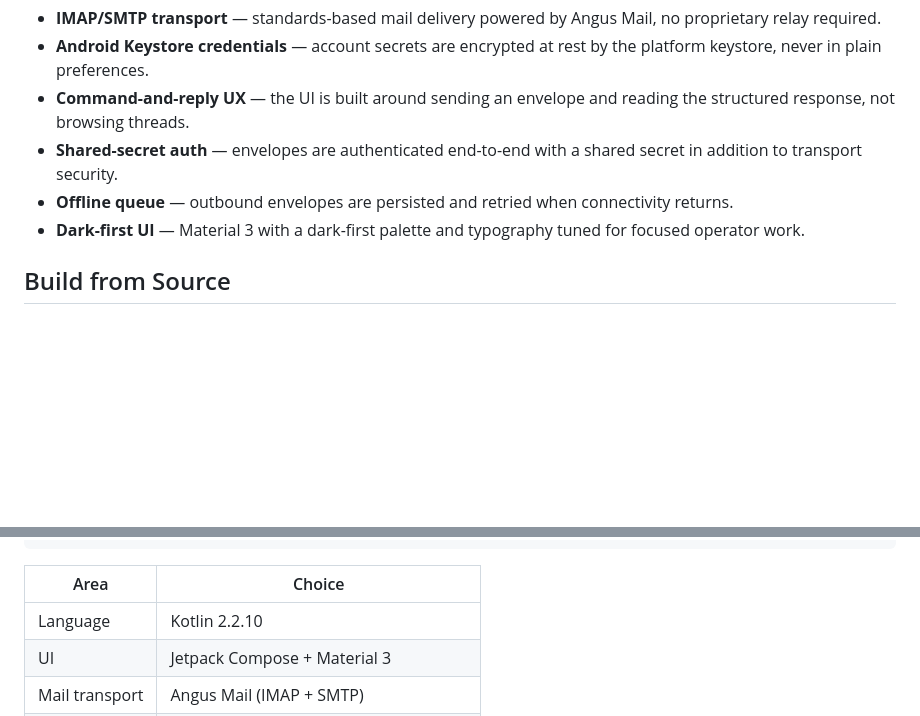
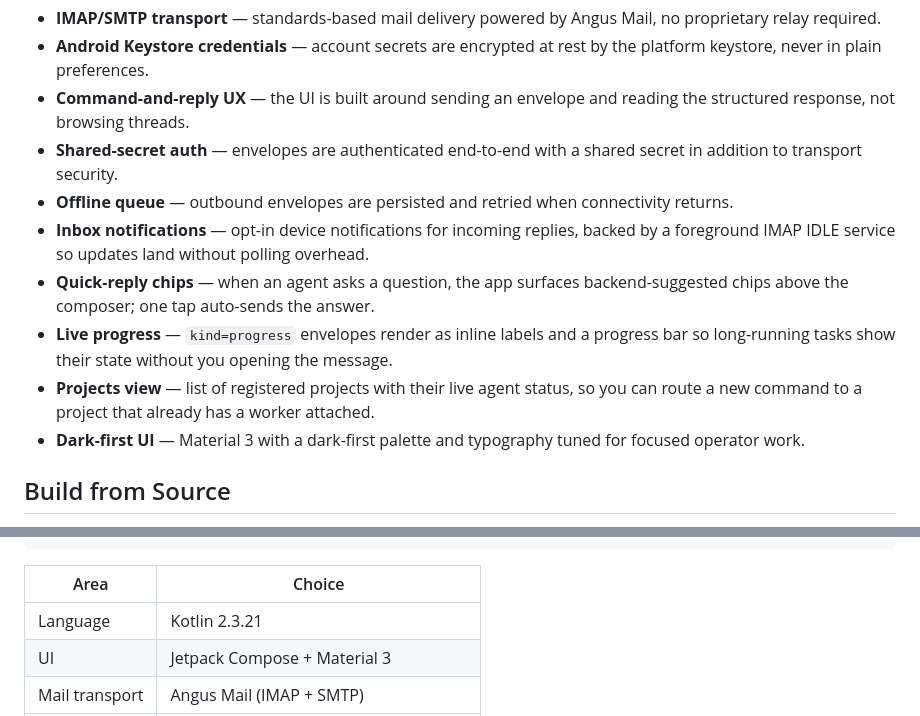
Before and after one commit to cocodedk/Claude-Email-App, a Markdown page: README.md, 2 parts joined by grey strips. Drawn GitHub-style; blank space fills up the shorter version.

Commit message:
docs(readme): bring features list + Kotlin version current (#54)
Two truth gaps:
- Kotlin pinned at "2.2.10" but actual is 2.3.21 (gradle/libs.versions.toml).
- Features list omits four shipped capabilities visible to users: inbox
  notifications, quick-reply chips, live progress rendering, Projects view.
  Wire-field-level details (agent_status, prefer_live_agent, routed_via,
  meta.progress, meta.suggested_replies) stay out of the user-facing
  README — those are developer concerns.

Co-authored-by: Babak Bandpey <193724228+cocodedk@users.noreply.github.com>
Co-authored-by: Claude Opus 4.7 (1M context) <noreply@anthropic.com>

```diff
--- a/README.md
+++ b/README.md
@@ -23,6 +23,10 @@ Install on any Android device running API 24 or newer.
 - **Command-and-reply UX** — the UI is built around sending an envelope and reading the structured response, not browsing threads.
 - **Shared-secret auth** — envelopes are authenticated end-to-end with a shared secret in addition to transport security.
 - **Offline queue** — outbound envelopes are persisted and retried when connectivity returns.
+- **Inbox notifications** — opt-in device notifications for incoming replies, backed by a foreground IMAP IDLE service so updates land without polling overhead.
+- **Quick-reply chips** — when an agent asks a question, the app surfaces backend-suggested chips above the composer; one tap auto-sends the answer.
+- **Live progress** — `kind=progress` envelopes render as inline labels and a progress bar so long-running tasks show their state without you opening the message.
+- **Projects view** — list of registered projects with their live agent status, so you can route a new command to a project that already has a worker attached.
 - **Dark-first UI** — Material 3 with a dark-first palette and typography tuned for focused operator work.
 
 ## Build from Source
@@ -62,7 +66,7 @@ app/src/main/java/com/cocode/claudeemailapp/
 
 | Area            | Choice                                  |
 | --------------- | --------------------------------------- |
-| Language        | Kotlin 2.2.10                           |
+| Language        | Kotlin 2.3.21                           |
 | UI              | Jetpack Compose + Material 3            |
 | Mail transport  | Angus Mail (IMAP + SMTP)                |
 | Storage         | Android Keystore + encrypted datastore  |
```
